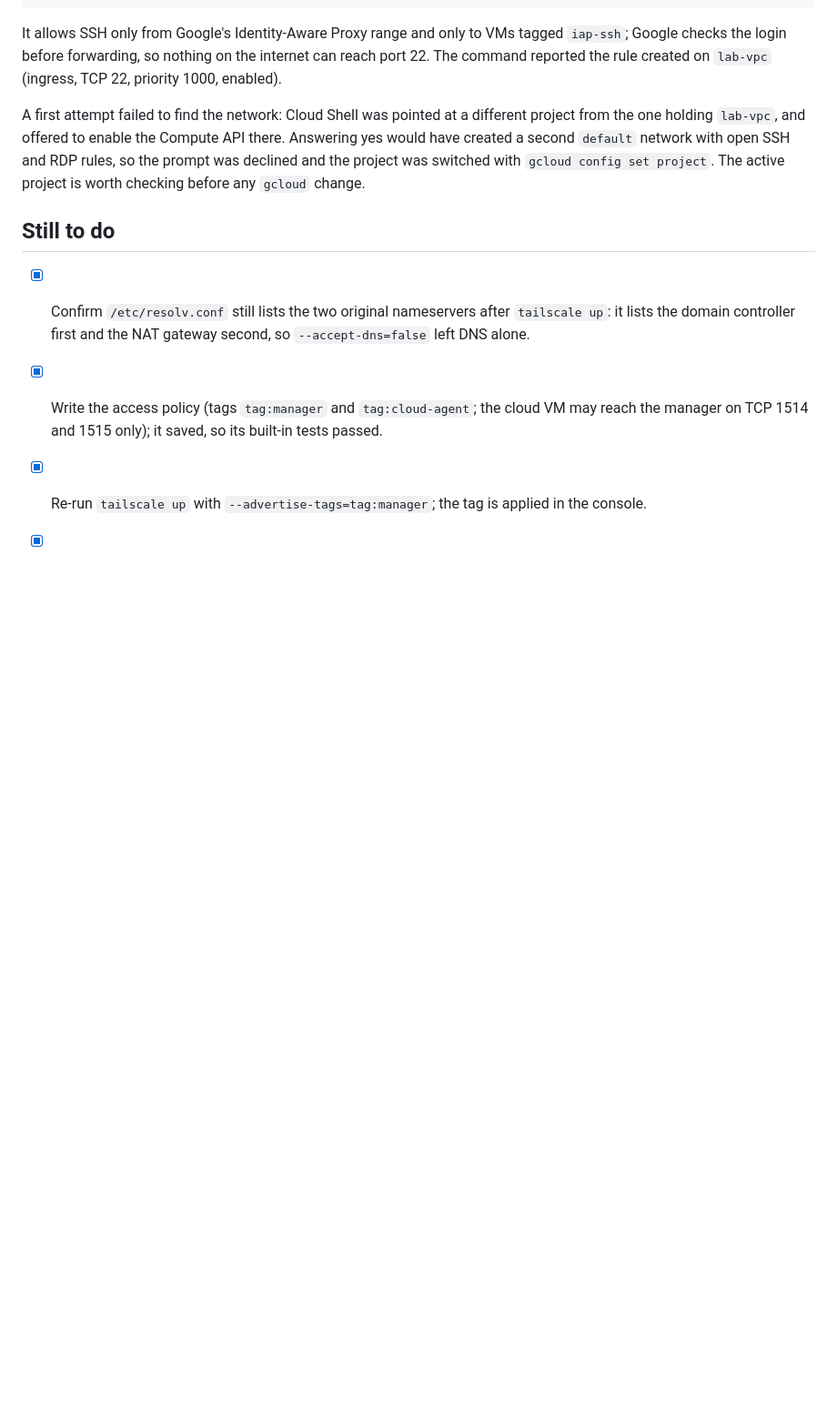
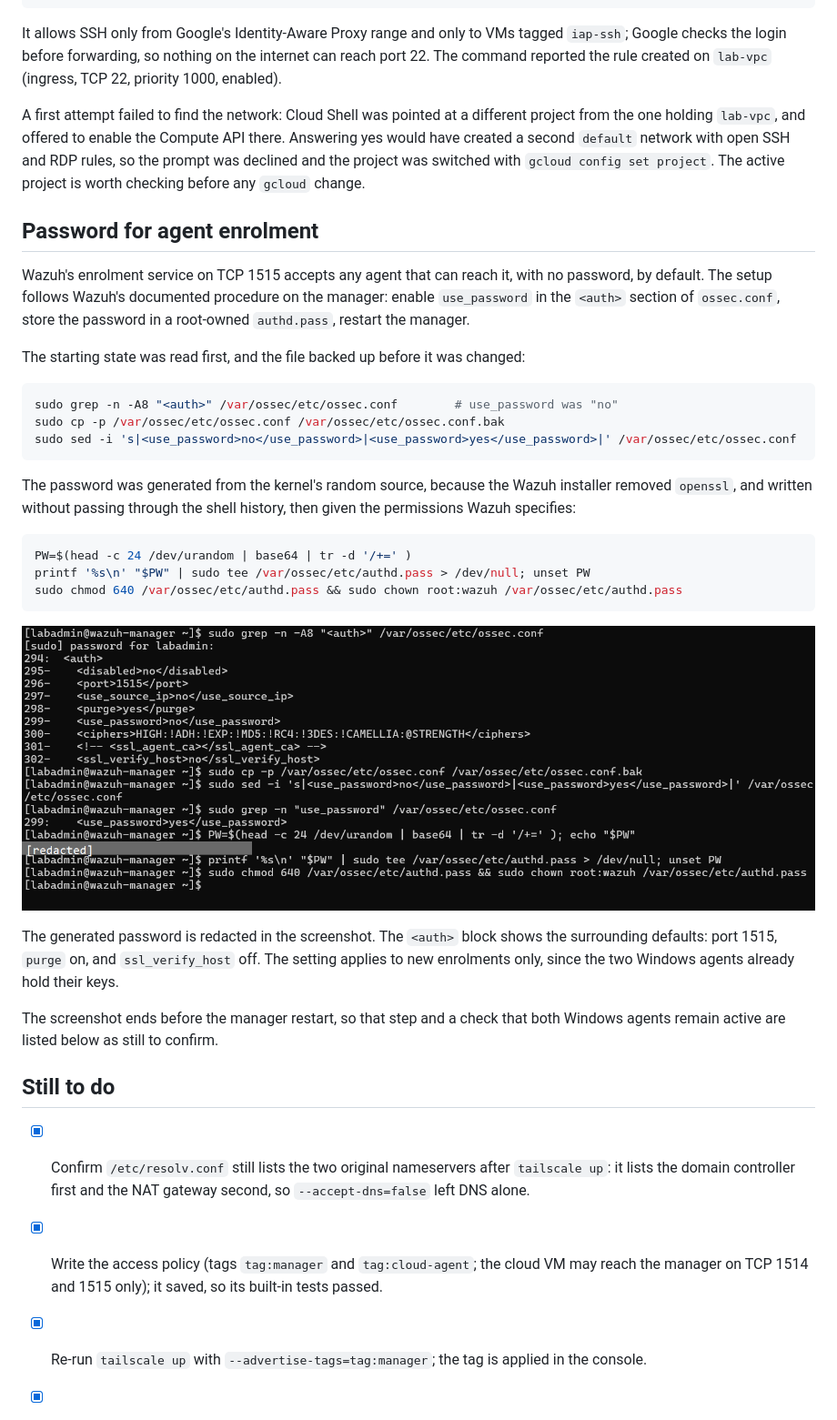
Before and after one commit to mohamednjah/mini-soc-lab, a Markdown page: docs/phase-3-build-notes.md, the part around one of its changes. Shown at 91% size. Rendered like a GitHub page; pictures changed too: docs/images/wazuh-enrolment-password-setup.png (added); blank space fills up the shorter version.

Commit message:
Configure agent enrolment password on the manager (restart pending)

````diff
--- a/docs/phase-3-build-notes.md
+++ b/docs/phase-3-build-notes.md
@@ -257,6 +257,38 @@ holding `lab-vpc`, and offered to enable the Compute API there. Answering yes wo
 `default` network with open SSH and RDP rules, so the prompt was declined and the project was switched with
 `gcloud config set project`. The active project is worth checking before any `gcloud` change.
 
+## Password for agent enrolment
+
+Wazuh's enrolment service on TCP 1515 accepts any agent that can reach it, with no password, by default.
+The setup follows Wazuh's documented procedure on the manager: enable `use_password` in the `<auth>` section
+of `ossec.conf`, store the password in a root-owned `authd.pass`, restart the manager.
+
+The starting state was read first, and the file backed up before it was changed:
+
+```bash
+sudo grep -n -A8 "<auth>" /var/ossec/etc/ossec.conf        # use_password was "no"
+sudo cp -p /var/ossec/etc/ossec.conf /var/ossec/etc/ossec.conf.bak
+sudo sed -i 's|<use_password>no</use_password>|<use_password>yes</use_password>|' /var/ossec/etc/ossec.conf
+```
+
+The password was generated from the kernel's random source, because the Wazuh installer removed `openssl`,
+and written without passing through the shell history, then given the permissions Wazuh specifies:
+
+```bash
+PW=$(head -c 24 /dev/urandom | base64 | tr -d '/+=' )
+printf '%s\n' "$PW" | sudo tee /var/ossec/etc/authd.pass > /dev/null; unset PW
+sudo chmod 640 /var/ossec/etc/authd.pass && sudo chown root:wazuh /var/ossec/etc/authd.pass
+```
+
+![Enrolment password setup](images/wazuh-enrolment-password-setup.png)
+
+The generated password is redacted in the screenshot. The `<auth>` block shows the surrounding defaults:
+port 1515, `purge` on, and `ssl_verify_host` off. The setting applies to new enrolments only, since the two
+Windows agents already hold their keys.
+
+The screenshot ends before the manager restart, so that step and a check that both Windows agents remain
+active are listed below as still to confirm.
+
 ## Still to do
 
 - [x] Confirm `/etc/resolv.conf` still lists the two original nameservers after `tailscale up`: it lists
````
Also changed, not shown: other parts of docs/phase-3-build-notes.md (+3 -0 lines).
